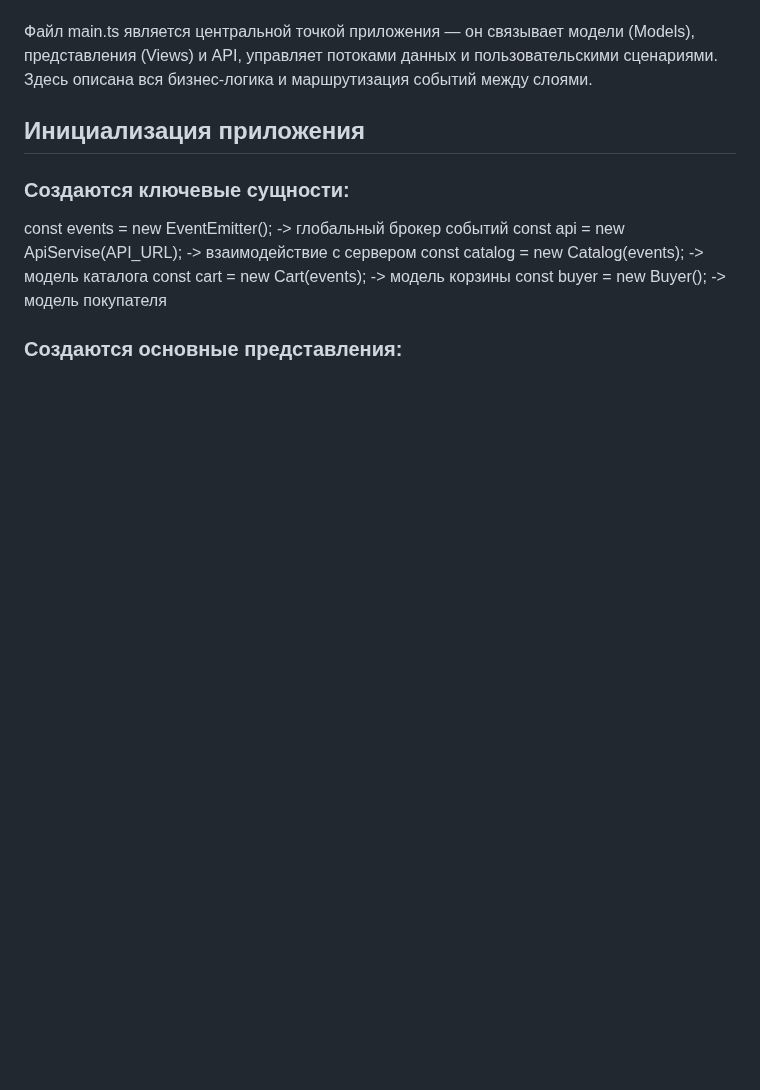
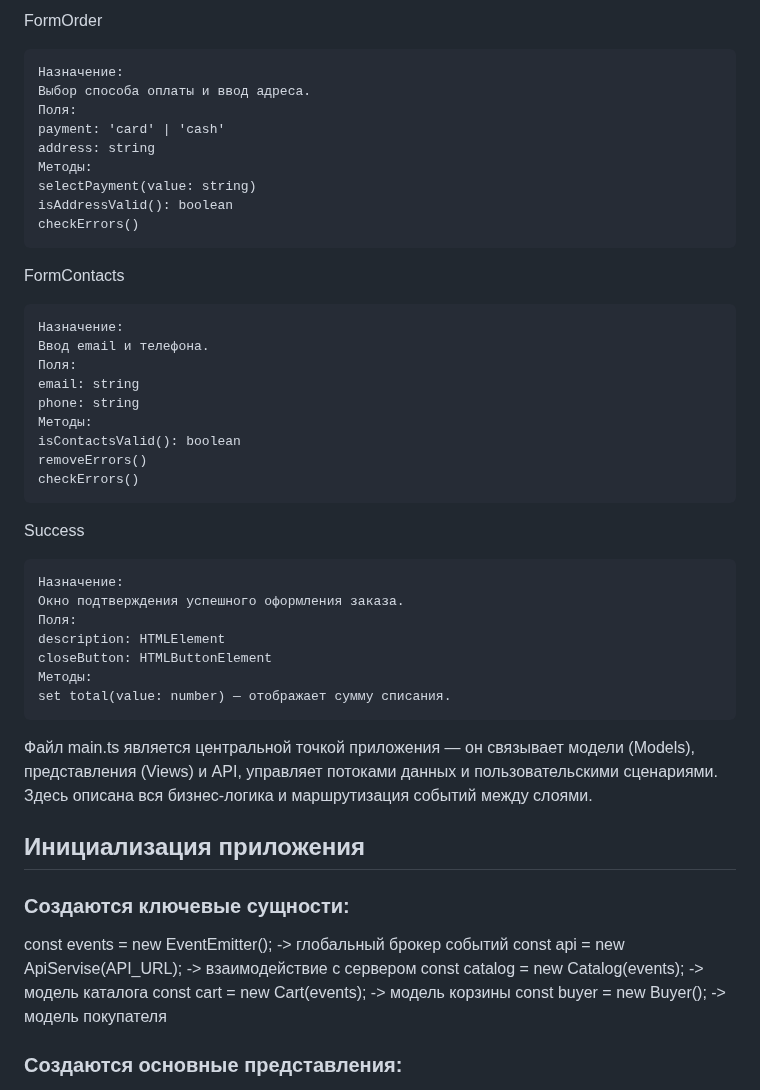
Before and after one commit to AbramenkoEkaterina/weblarek, a Markdown page: README.md, the part around one of its changes. Rendered like a GitHub page; blank space fills up the shorter version.

````diff
--- a/README.md
+++ b/README.md
@@ -293,3 +370,39 @@ interface IOrderResult {
+FormOrder
+```
+Назначение:
+Выбор способа оплаты и ввод адреса.
+Поля:
+payment: 'card' | 'cash'
+address: string
+Методы:
+selectPayment(value: string)
+isAddressValid(): boolean
+checkErrors()
+```
+
+FormContacts
+```
+Назначение:
+Ввод email и телефона.
+Поля:
+email: string
+phone: string
+Методы:
+isContactsValid(): boolean
+removeErrors()
+checkErrors()
+```
+
+Success
+```
+Назначение:
+Окно подтверждения успешного оформления заказа.
+Поля:
+description: HTMLElement
+closeButton: HTMLButtonElement
+Методы:
+set total(value: number) — отображает сумму списания.
+```
 
 Файл main.ts является центральной точкой приложения — он связывает модели (Models), представления (Views) и API, управляет потоками данных и пользовательскими сценариями.
 Здесь описана вся бизнес-логика и маршрутизация событий между слоями.
````
Also changed, not shown: other parts of README.md (+78 -6 lines).
